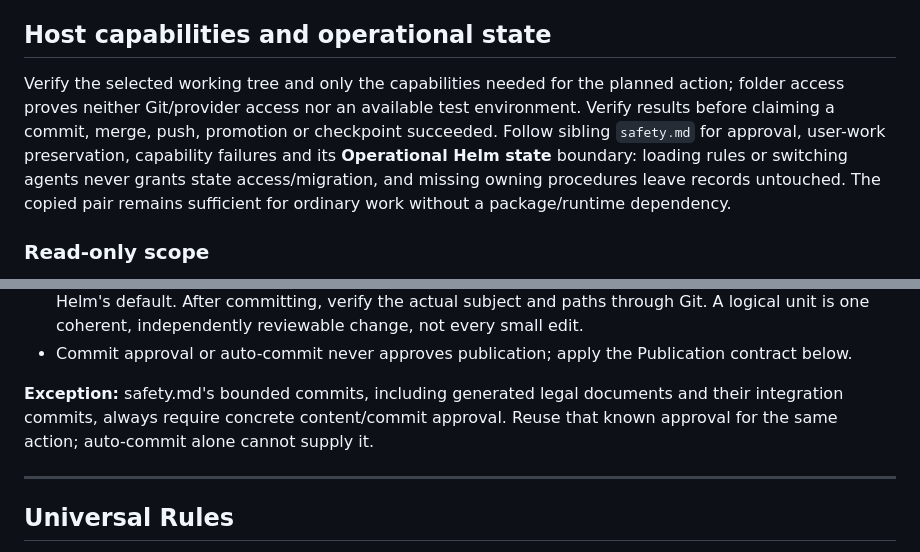
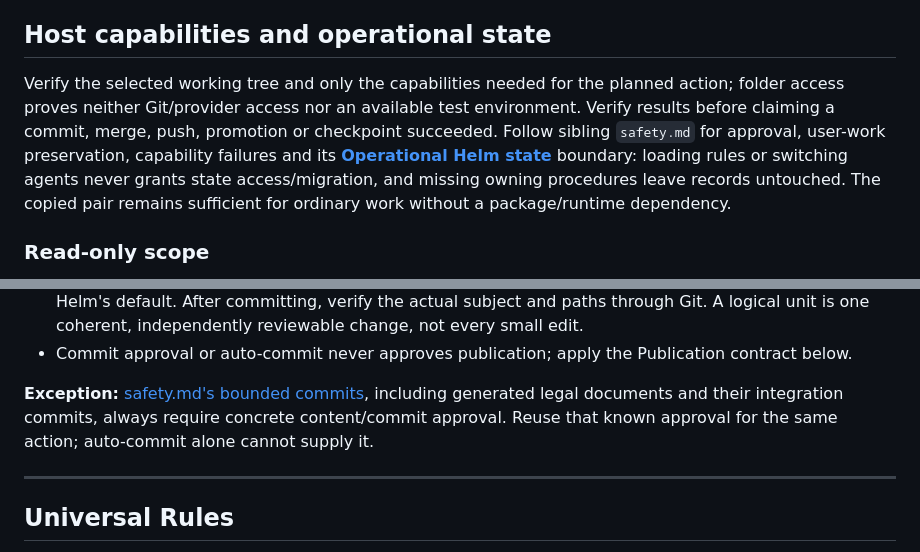
Before and after one commit to myowinthein/myowinthein.github.io, a Markdown page: .claude/rules/git.md, 2 parts joined by grey strips. GitHub-like rendering.

```diff
--- a/.claude/rules/git.md
+++ b/.claude/rules/git.md
@@ -18,7 +18,7 @@ Applies without a loaded plugin. Resolve configuration before dependent mutation
 
 ## Host capabilities and operational state
 
-Verify the selected working tree and only the capabilities needed for the planned action; folder access proves neither Git/provider access nor an available test environment. Verify results before claiming a commit, merge, push, promotion or checkpoint succeeded. Follow sibling `safety.md` for approval, user-work preservation, capability failures and its **Operational Helm state** boundary: loading rules or switching agents never grants state access/migration, and missing owning procedures leave records untouched. The copied pair remains sufficient for ordinary work without a package/runtime dependency.
+Verify the selected working tree and only the capabilities needed for the planned action; folder access proves neither Git/provider access nor an available test environment. Verify results before claiming a commit, merge, push, promotion or checkpoint succeeded. Follow sibling `safety.md` for approval, user-work preservation, capability failures and its [**Operational Helm state**](safety.md#operational-helm-state) boundary: loading rules or switching agents never grants state access/migration, and missing owning procedures leave records untouched. The copied pair remains sufficient for ordinary work without a package/runtime dependency.
 
 ### Read-only scope
 
@@ -66,7 +66,7 @@ When active:
 - Read the full changed content and staged diff; filenames/diffstat alone are not content review. Check the exact outgoing subject against resolved project/user policy, using scoped Conventional Commits as Helm's default. After committing, verify the actual subject and paths through Git. A logical unit is one coherent, independently reviewable change, not every small edit.
 - Commit approval or auto-commit never approves publication; apply the Publication contract below.
 
-**Exception:** safety.md's bounded commits, including generated legal documents and their integration commits, always require concrete content/commit approval. Reuse that known approval for the same action; auto-commit alone cannot supply it.
+**Exception:** [safety.md's bounded commits](safety.md#agent-execution-boundaries), including generated legal documents and their integration commits, always require concrete content/commit approval. Reuse that known approval for the same action; auto-commit alone cannot supply it.
 
 ---
 
```
Also changed, not shown: other parts of .claude/rules/git.md (+1 -1 lines), .claude/rules/design.md (+2 -2 lines), .claude/rules/safety.md (+3 -3 lines).
